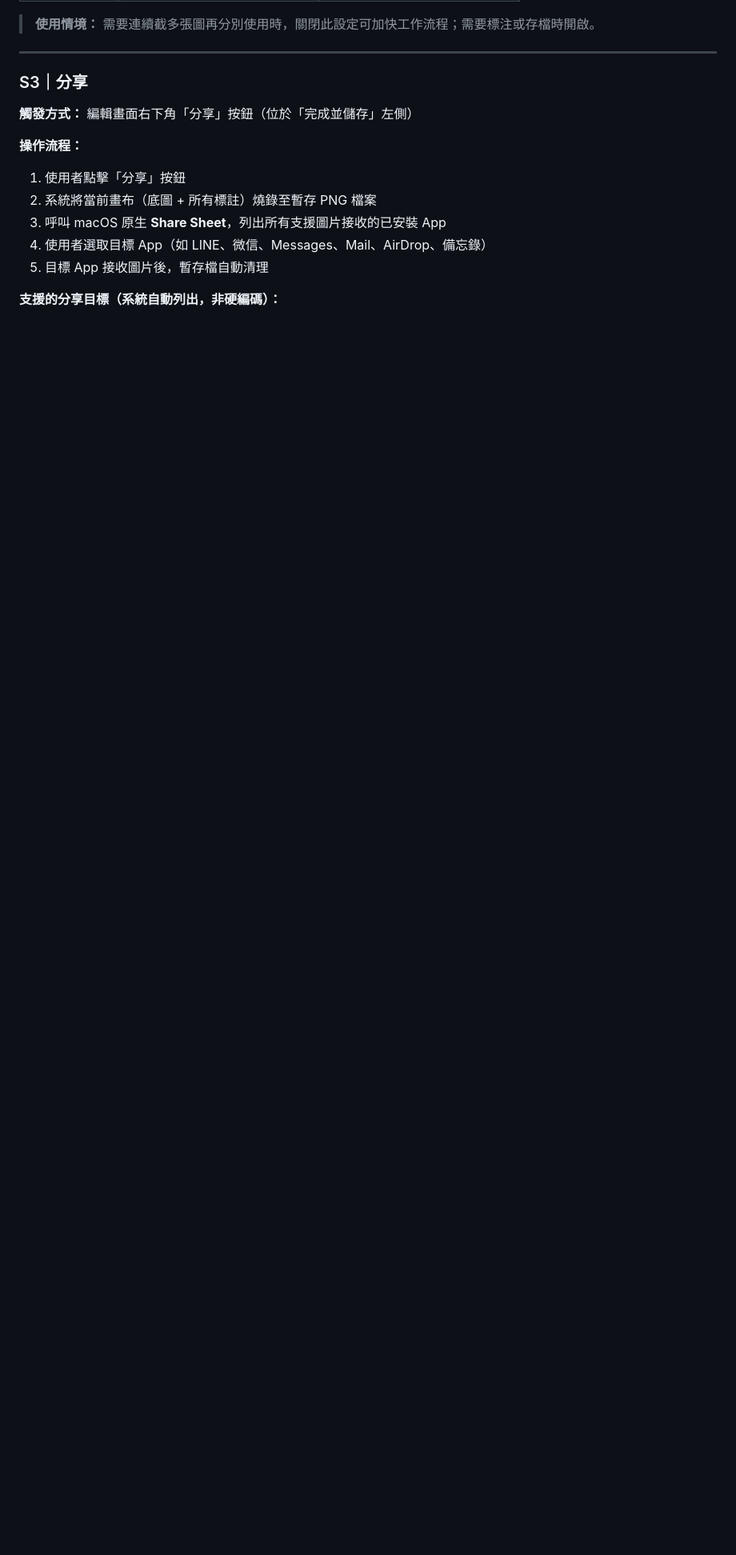
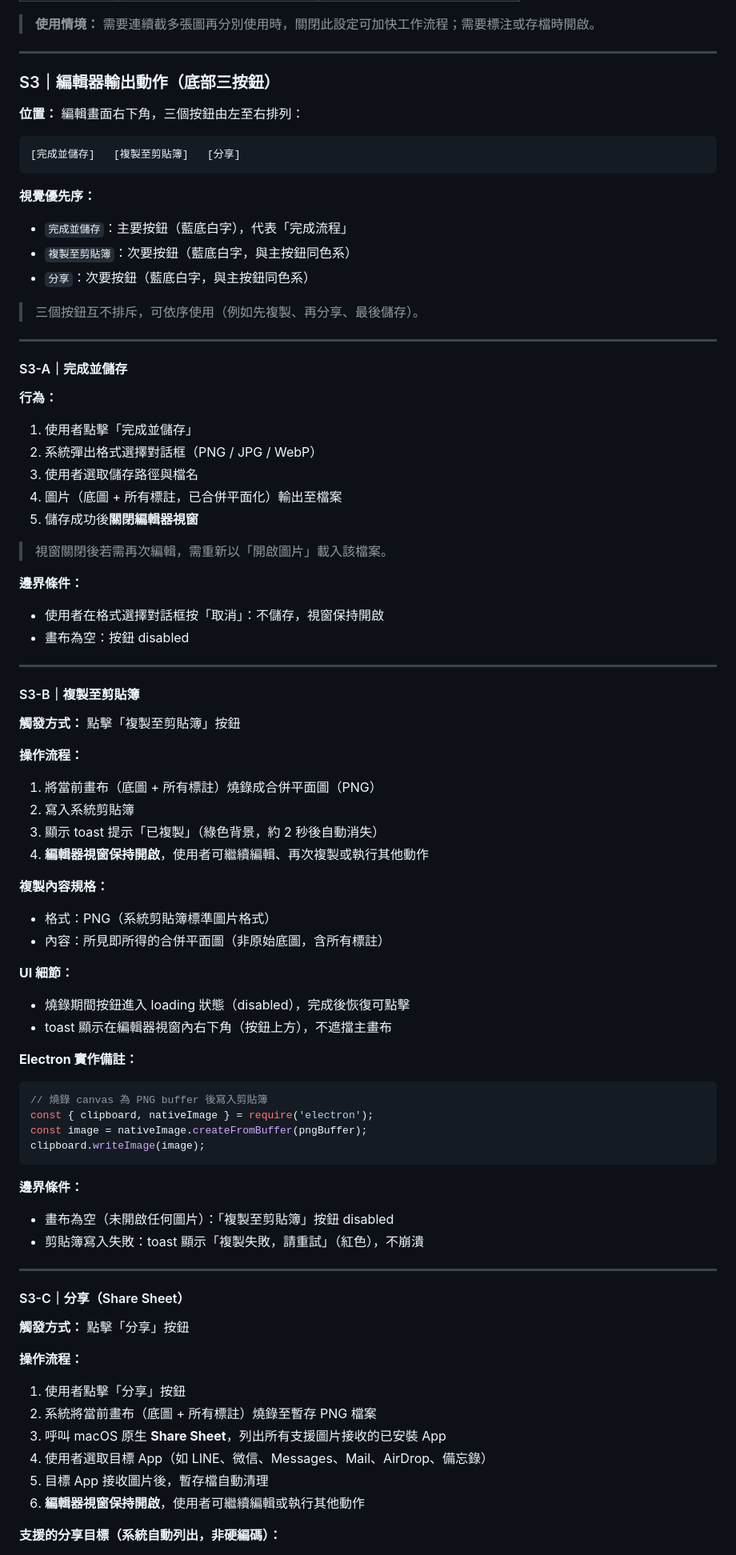
Before and after one commit to TB1982/pm, a Markdown page: SDD-mac-screenshot-tool.md, the part around one of its changes. Shown at 80% size. Drawn GitHub-style; blank space fills up the shorter version.

````diff
--- a/SDD-mac-screenshot-tool.md
+++ b/SDD-mac-screenshot-tool.md
@@ -596,9 +611,75 @@ Mac 生態系缺乏能同時涵蓋「截圖、標註編輯、疊圖、格式轉
 
 ---
 
-### S3｜分享
+### S3｜編輯器輸出動作（底部三按鈕）
 
-**觸發方式：** 編輯畫面右下角「分享」按鈕（位於「完成並儲存」左側）
+**位置：** 編輯畫面右下角，三個按鈕由左至右排列：
+
+```
+[完成並儲存]   [複製至剪貼簿]   [分享]
+```
+
+**視覺優先序：**
+- `完成並儲存`：主要按鈕（藍底白字），代表「完成流程」
+- `複製至剪貼簿`：次要按鈕（藍底白字，與主按鈕同色系）
+- `分享`：次要按鈕（藍底白字，與主按鈕同色系）
+
+> 三個按鈕互不排斥，可依序使用（例如先複製、再分享、最後儲存）。
+
+---
+
+#### S3-A｜完成並儲存
+
+**行為：**
+1. 使用者點擊「完成並儲存」
+2. 系統彈出格式選擇對話框（PNG / JPG / WebP）
+3. 使用者選取儲存路徑與檔名
+4. 圖片（底圖 + 所有標註，已合併平面化）輸出至檔案
+5. 儲存成功後**關閉編輯器視窗**
+
+> 視窗關閉後若需再次編輯，需重新以「開啟圖片」載入該檔案。
+
+**邊界條件：**
+- 使用者在格式選擇對話框按「取消」：不儲存，視窗保持開啟
+- 畫布為空：按鈕 disabled
+
+---
+
+#### S3-B｜複製至剪貼簿
+
+**觸發方式：** 點擊「複製至剪貼簿」按鈕
+
+**操作流程：**
+1. 將當前畫布（底圖 + 所有標註）燒錄成合併平面圖（PNG）
+2. 寫入系統剪貼簿
+3. 顯示 toast 提示「已複製」（綠色背景，約 2 秒後自動消失）
+4. **編輯器視窗保持開啟**，使用者可繼續編輯、再次複製或執行其他動作
+
+**複製內容規格：**
+- 格式：PNG（系統剪貼簿標準圖片格式）
+- 內容：所見即所得的合併平面圖（非原始底圖，含所有標註）
+
+**UI 細節：**
+- 燒錄期間按鈕進入 loading 狀態（disabled），完成後恢復可點擊
+- toast 顯示在編輯器視窗內右下角（按鈕上方），不遮擋主畫布
+
+**Electron 實作備註：**
+```js
+// 燒錄 canvas 為 PNG buffer 後寫入剪貼簿
+const { clipboard, nativeImage } = require('electron');
+const image = nativeImage.createFromBuffer(pngBuffer);
+clipboard.writeImage(image);
+```
+
+**邊界條件：**
+- 畫布為空（未開啟任何圖片）：「複製至剪貼簿」按鈕 disabled
+- 剪貼簿寫入失敗：toast 顯示「複製失敗，請重試」（紅色），不崩潰
+
+---
+
+#### S3-C｜分享（Share Sheet）
+
+**觸發方式：** 點擊「分享」按鈕
 
 **操作流程：**
 1. 使用者點擊「分享」按鈕
@@ -606,6 +687,7 @@ Mac 生態系缺乏能同時涵蓋「截圖、標註編輯、疊圖、格式轉
 3. 呼叫 macOS 原生 **Share Sheet**，列出所有支援圖片接收的已安裝 App
 4. 使用者選取目標 App（如 LINE、微信、Messages、Mail、AirDrop、備忘錄）
 5. 目標 App 接收圖片後，暫存檔自動清理
+6. **編輯器視窗保持開啟**，使用者可繼續編輯或執行其他動作
 
 **支援的分享目標（系統自動列出，非硬編碼）：**
 - 通訊類：LINE、WeChat（微信）、Messages（iMessage）
````
Also changed, not shown: other parts of SDD-mac-screenshot-tool.md (+49 -19 lines).
